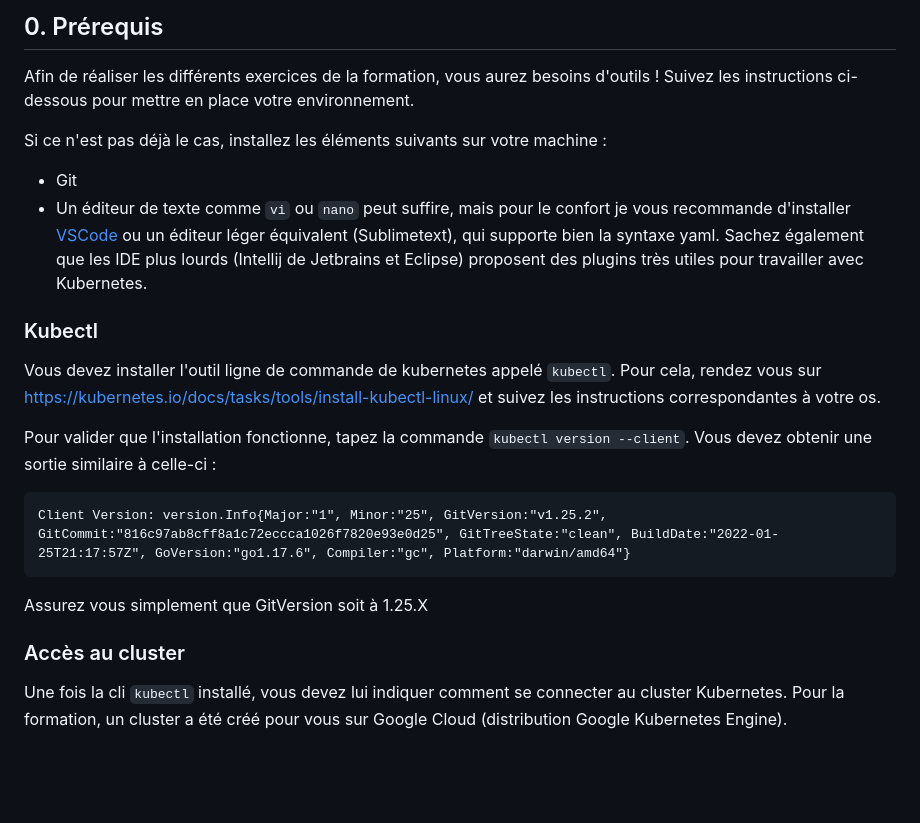
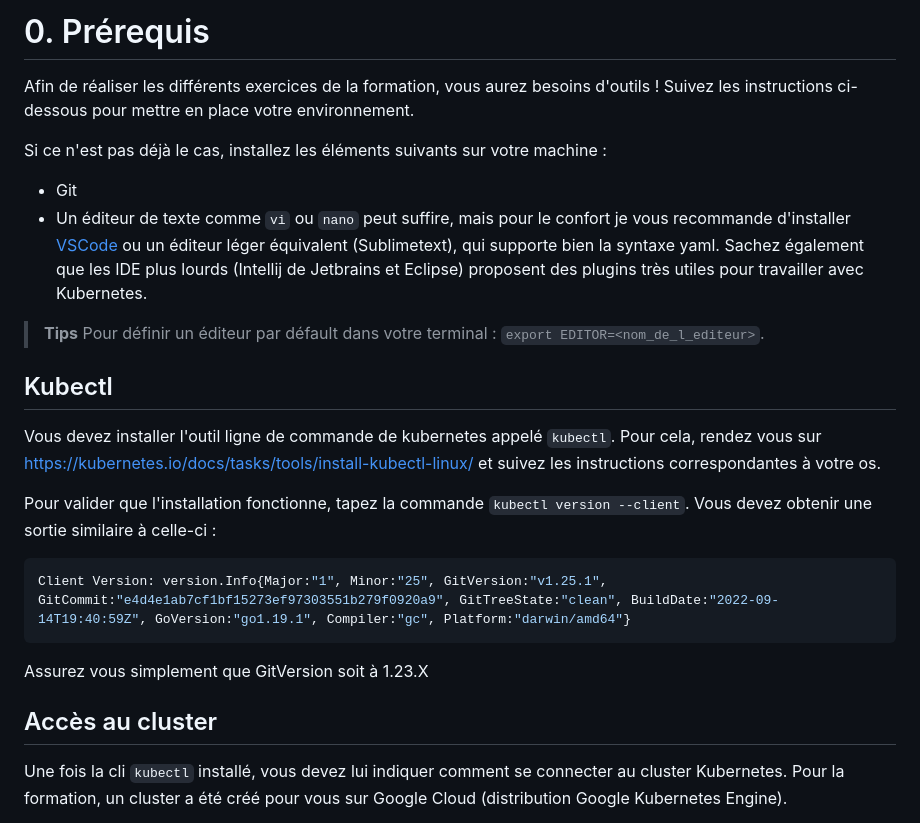
Before and after one commit to kiowy-org/k8s-lab, a Markdown page: 0_prerequis.md, the part around one of its changes. GitHub-like rendering; blank space fills up the shorter version.

````diff
--- a/0_prerequis.md
+++ b/0_prerequis.md
@@ -1,24 +1,27 @@
-## 0. Prérequis
+# 0. Prérequis
 
 Afin de réaliser les différents exercices de la formation, vous aurez besoins d'outils ! Suivez les instructions ci-dessous pour mettre en place votre environnement.
 
 Si ce n'est pas déjà le cas, installez les éléments suivants sur votre machine :
+
 * Git
 * Un éditeur de texte comme `vi` ou `nano` peut suffire, mais pour le confort je vous recommande d'installer [VSCode](https://code.visualstudio.com/) ou un éditeur léger équivalent (Sublimetext), qui supporte bien la syntaxe yaml. Sachez également que les IDE plus lourds (Intellij de Jetbrains et Eclipse) proposent des plugins très utiles pour travailler avec Kubernetes.
 
-### Kubectl
+> **Tips** Pour définir un éditeur par défault dans votre terminal : `export EDITOR=<nom_de_l_editeur>`.
 
-Vous devez installer l'outil ligne de commande de kubernetes appelé `kubectl`. Pour cela, rendez vous sur https://kubernetes.io/docs/tasks/tools/install-kubectl-linux/ et suivez les instructions correspondantes à votre os.
+## Kubectl
+
+Vous devez installer l'outil ligne de commande de kubernetes appelé `kubectl`. Pour cela, rendez vous sur [https://kubernetes.io/docs/tasks/tools/install-kubectl-linux/](https://kubernetes.io/docs/tasks/tools/install-kubectl-linux/) et suivez les instructions correspondantes à votre os.
 
 Pour valider que l'installation fonctionne, tapez la commande `kubectl version --client`. Vous devez obtenir une sortie similaire à celle-ci :
 
-```
-Client Version: version.Info{Major:"1", Minor:"25", GitVersion:"v1.25.2", GitCommit:"816c97ab8cff8a1c72eccca1026f7820e93e0d25", GitTreeState:"clean", BuildDate:"2022-01-25T21:17:57Z", GoVersion:"go1.17.6", Compiler:"gc", Platform:"darwin/amd64"}
+```bash
+Client Version: version.Info{Major:"1", Minor:"25", GitVersion:"v1.25.1", GitCommit:"e4d4e1ab7cf1bf15273ef97303551b279f0920a9", GitTreeState:"clean", BuildDate:"2022-09-14T19:40:59Z", GoVersion:"go1.19.1", Compiler:"gc", Platform:"darwin/amd64"}
 ```
 
-Assurez vous simplement que GitVersion soit à 1.25.X
+Assurez vous simplement que GitVersion soit à 1.23.X
 
-### Accès au cluster
+## Accès au cluster
 
 Une fois la cli `kubectl` installé, vous devez lui indiquer comment se connecter au cluster Kubernetes. Pour la formation, un cluster a été créé pour vous sur Google Cloud (distribution Google Kubernetes Engine).
 
````
Also changed, not shown: other parts of 0_prerequis.md (+2 -2 lines).
